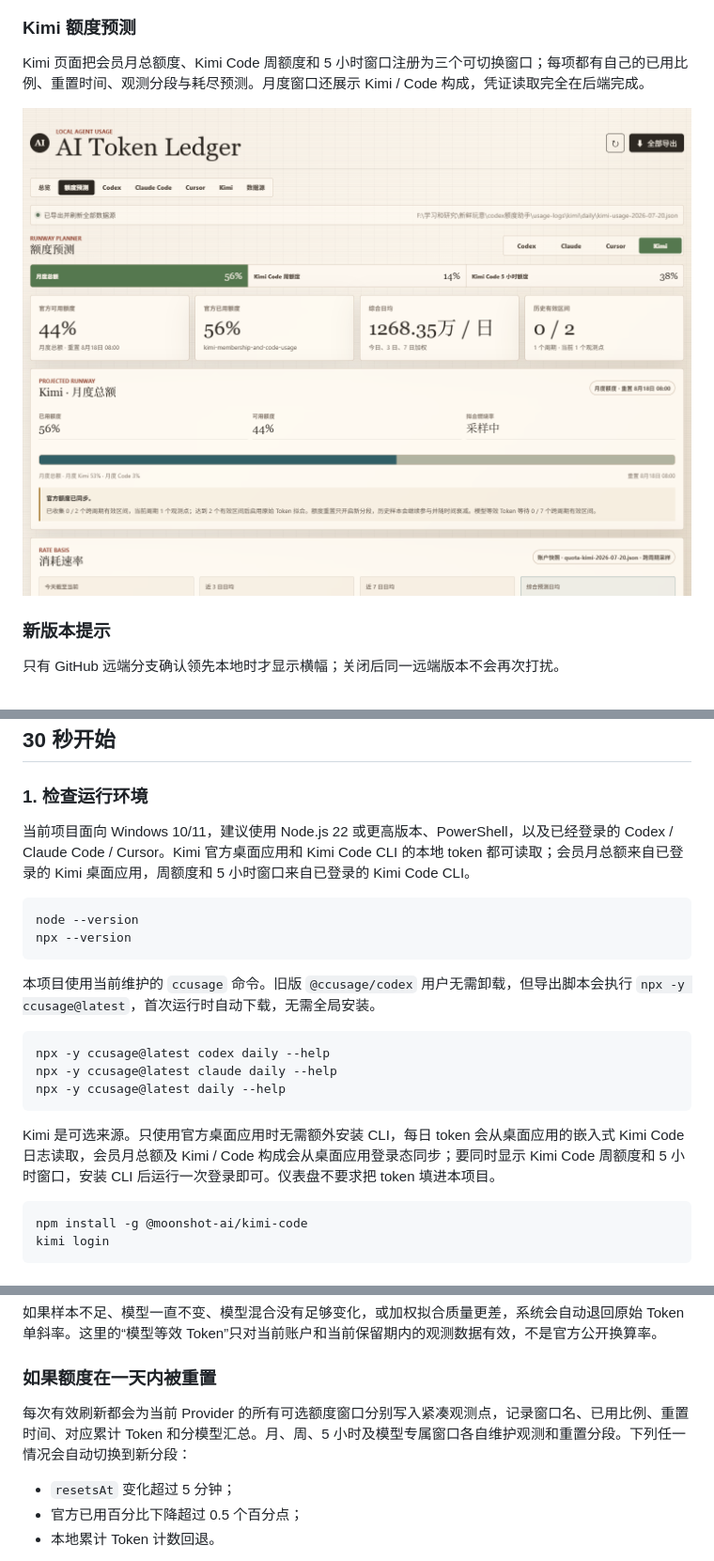
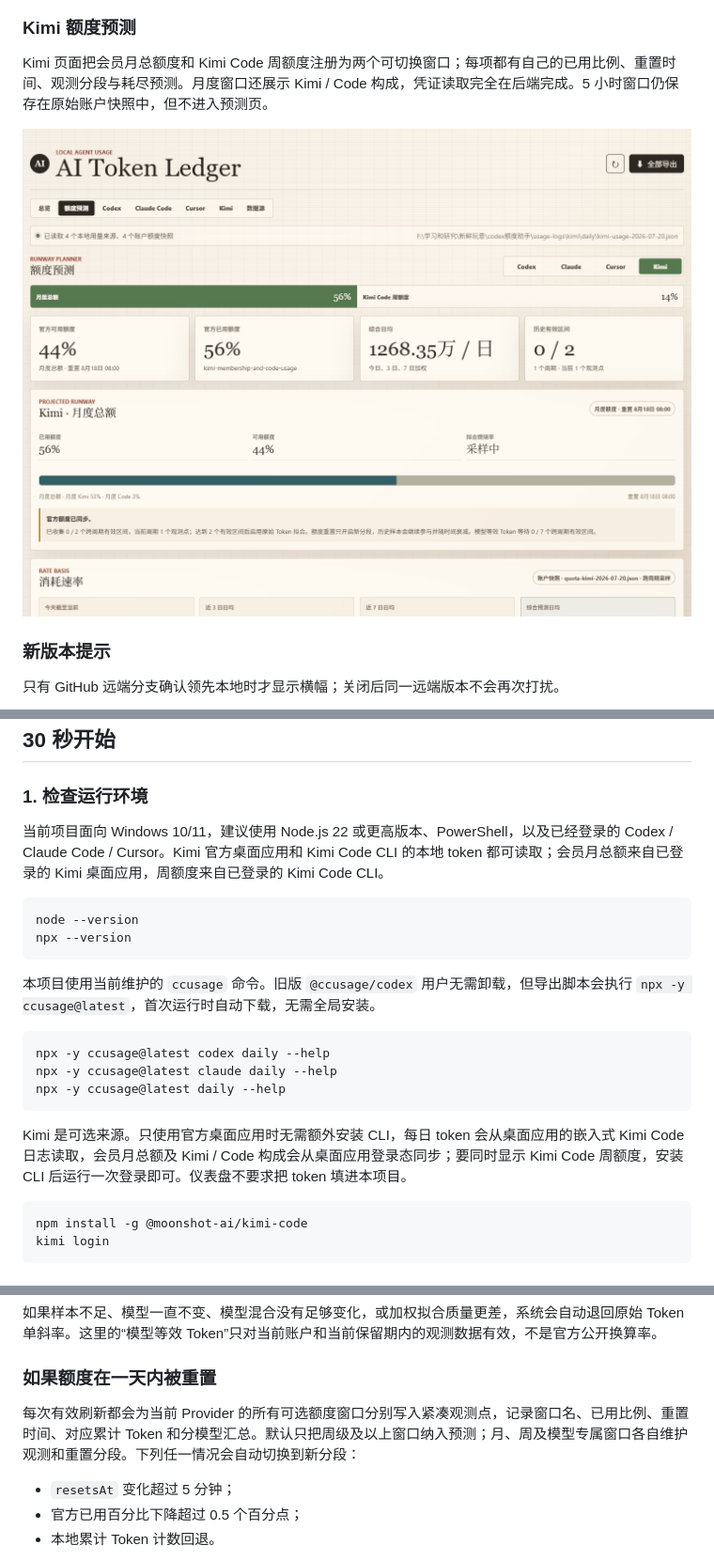
Before and after one commit to Flowfangfei/codex_token_visualization, a Markdown page: README.md, 3 parts joined by grey strips. Shown: that part at 94% size. Drawn GitHub-style; pictures changed too: docs/assets/forecast-kimi.png.

Commit message:
Focus quota forecasts on weekly windows

````diff
--- a/README.md
+++ b/README.md
@@ -22,7 +22,7 @@ Cursor 页面使用设置页同口径的 `Included in Pro` 总百分比，并单
 
 ### Kimi 额度预测
 
-Kimi 页面把会员月总额度、Kimi Code 周额度和 5 小时窗口注册为三个可切换窗口；每项都有自己的已用比例、重置时间、观测分段与耗尽预测。月度窗口还展示 Kimi / Code 构成，凭证读取完全在后端完成。
+Kimi 页面把会员月总额度和 Kimi Code 周额度注册为两个可切换窗口；每项都有自己的已用比例、重置时间、观测分段与耗尽预测。月度窗口还展示 Kimi / Code 构成，凭证读取完全在后端完成。5 小时窗口仍保存在原始账户快照中，但不进入预测页。
 
 ![Kimi Code 额度预测](docs/assets/forecast-kimi.png)
 
@@ -57,7 +57,7 @@ Kimi 页面把会员月总额度、Kimi Code 周额度和 5 小时窗口注册
 
 ### 1. 检查运行环境
 
-当前项目面向 Windows 10/11，建议使用 Node.js 22 或更高版本、PowerShell，以及已经登录的 Codex / Claude Code / Cursor。Kimi 官方桌面应用和 Kimi Code CLI 的本地 token 都可读取；会员月总额来自已登录的 Kimi 桌面应用，周额度和 5 小时窗口来自已登录的 Kimi Code CLI。
+当前项目面向 Windows 10/11，建议使用 Node.js 22 或更高版本、PowerShell，以及已经登录的 Codex / Claude Code / Cursor。Kimi 官方桌面应用和 Kimi Code CLI 的本地 token 都可读取；会员月总额来自已登录的 Kimi 桌面应用，周额度来自已登录的 Kimi Code CLI。
 
 ```powershell
 node --version
@@ -72,7 +72,7 @@ npx -y ccusage@latest claude daily --help
 npx -y ccusage@latest daily --help
 ```
 
-Kimi 是可选来源。只使用官方桌面应用时无需额外安装 CLI，每日 token 会从桌面应用的嵌入式 Kimi Code 日志读取，会员月总额及 Kimi / Code 构成会从桌面应用登录态同步；要同时显示 Kimi Code 周额度和 5 小时窗口，安装 CLI 后运行一次登录即可。仪表盘不要求把 token 填进本项目。
+Kimi 是可选来源。只使用官方桌面应用时无需额外安装 CLI，每日 token 会从桌面应用的嵌入式 Kimi Code 日志读取，会员月总额及 Kimi / Code 构成会从桌面应用登录态同步；要同时显示 Kimi Code 周额度，安装 CLI 后运行一次登录即可。仪表盘不要求把 token 填进本项目。
 
 ```powershell
 npm install -g @moonshot-ai/kimi-code
@@ -208,7 +208,7 @@ Kimi token 明细同时扫描 CLI 与官方桌面应用的本地会话，只累
 
 ### 如果额度在一天内被重置
 
-每次有效刷新都会为当前 Provider 的所有可选额度窗口分别写入紧凑观测点，记录窗口名、已用比例、重置时间、对应累计 Token 和分模型汇总。月、周、5 小时及模型专属窗口各自维护观测和重置分段。下列任一情况会自动切换到新分段：
+每次有效刷新都会为当前 Provider 的所有可选额度窗口分别写入紧凑观测点，记录窗口名、已用比例、重置时间、对应累计 Token 和分模型汇总。默认只把周级及以上窗口纳入预测；月、周及模型专属窗口各自维护观测和重置分段。下列任一情况会自动切换到新分段：
 
 - `resetsAt` 变化超过 5 分钟；
 - 官方已用百分比下降超过 0.5 个百分点；
````
Also changed, not shown: other parts of README.md (+9 -8 lines), 3 other files.
